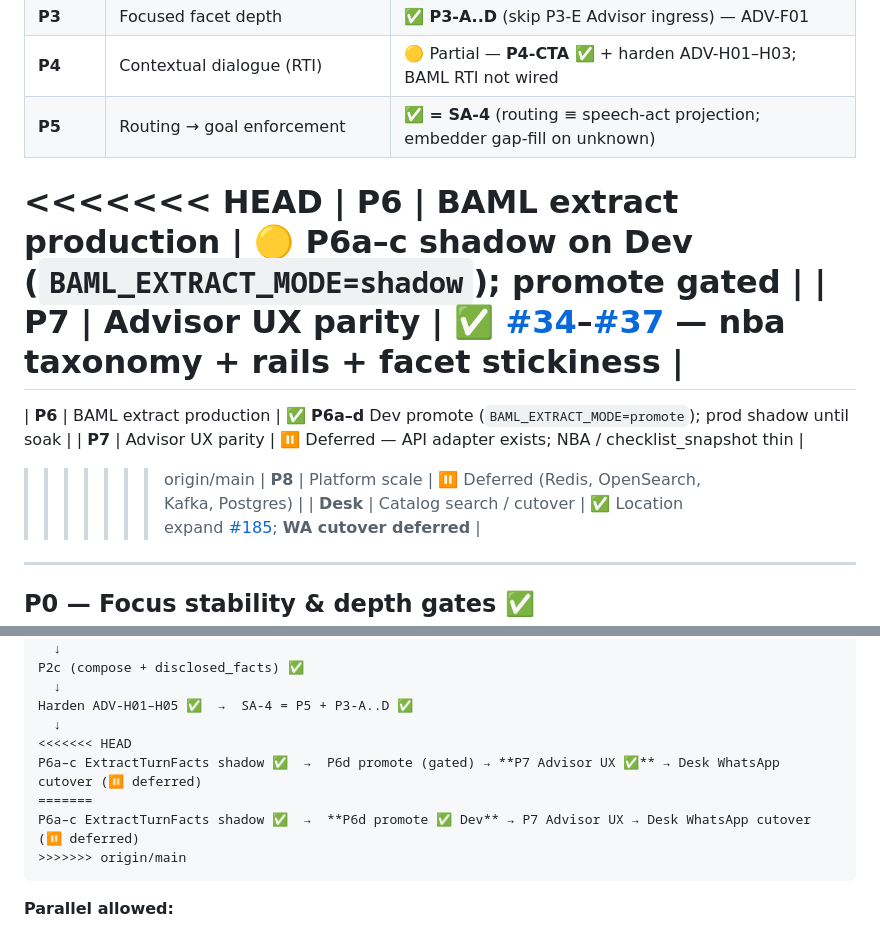
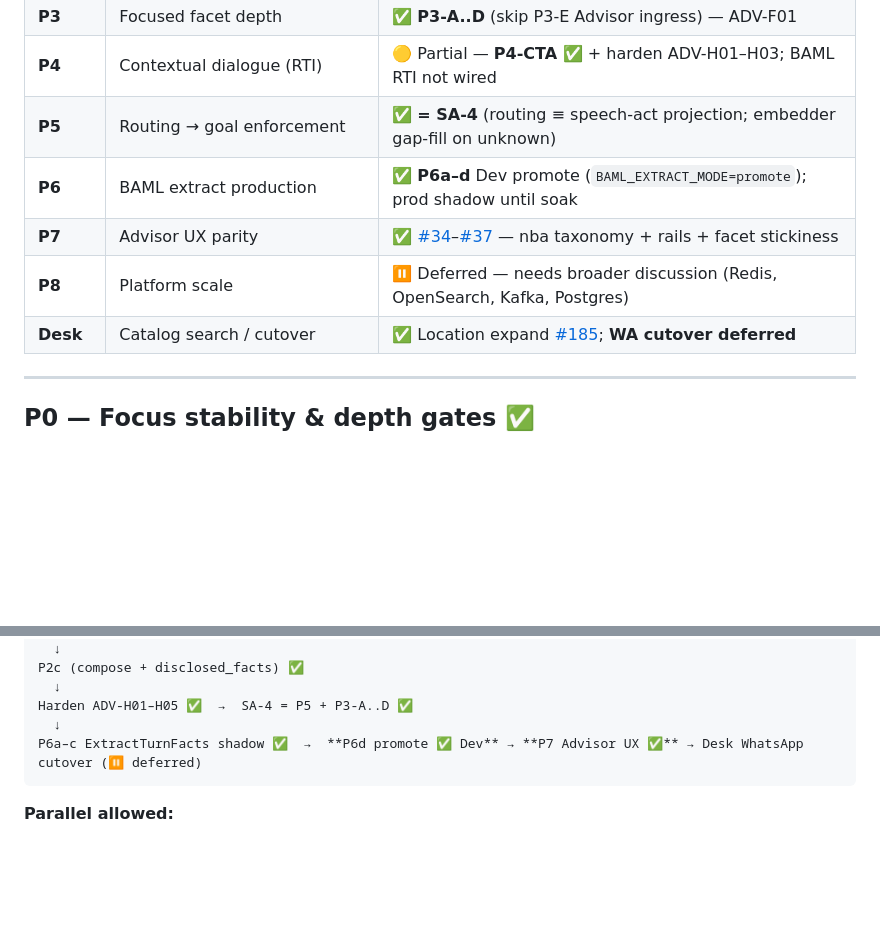
Before and after one commit to nagarjunveerapu/ConverseSpine, a Markdown page: docs/CONSOLIDATED_ROADMAP.md, 2 parts joined by grey strips. Rendered like a GitHub page; blank space fills up the shorter version.

Commit message:
docs: fix P7/P8 status table after main merge
Restore P8 row; note platform scale needs broader discussion before sequencing.

Co-authored-by: Cursor <cursoragent@cursor.com>

````diff
--- a/docs/CONSOLIDATED_ROADMAP.md
+++ b/docs/CONSOLIDATED_ROADMAP.md
@@ -75,14 +75,9 @@ Kernel (always code):
 | **P3** | Focused facet depth | ✅ **P3-A..D** (skip P3-E Advisor ingress) — ADV-F01 |
 | **P4** | Contextual dialogue (RTI) | 🟡 Partial — **P4-CTA ✅** + harden ADV-H01–H03; BAML RTI not wired |
 | **P5** | Routing → goal enforcement | ✅ **= SA-4** (routing ≡ speech-act projection; embedder gap-fill on unknown) |
-<<<<<<< HEAD
-| **P6** | BAML extract production | 🟡 **P6a–c** shadow on Dev (`BAML_EXTRACT_MODE=shadow`); promote gated |
+| **P6** | BAML extract production | ✅ **P6a–d** Dev promote (`BAML_EXTRACT_MODE=promote`); prod shadow until soak |
 | **P7** | Advisor UX parity | ✅ [#34](https://github.com/nagarjunveerapu/ConverseSpine/pull/34)–[#37](https://github.com/nagarjunveerapu/ConverseSpine/pull/37) — nba taxonomy + rails + facet stickiness |
-=======
-| **P6** | BAML extract production | ✅ **P6a–d** Dev promote (`BAML_EXTRACT_MODE=promote`); prod shadow until soak |
-| **P7** | Advisor UX parity | ⏸️ Deferred — API adapter exists; NBA / checklist_snapshot thin |
->>>>>>> origin/main
-| **P8** | Platform scale | ⏸️ Deferred (Redis, OpenSearch, Kafka, Postgres) |
+| **P8** | Platform scale | ⏸️ Deferred — needs broader discussion (Redis, OpenSearch, Kafka, Postgres) |
 | **Desk** | Catalog search / cutover | ✅ Location expand [#185](https://github.com/nagarjunveerapu/NayaDesk/pull/185); **WA cutover deferred** |
 
 ---
@@ -360,13 +355,8 @@ P2c (compose + disclosed_facts) ✅
   ↓
 Harden ADV-H01–H05 ✅  →  SA-4 = P5 + P3-A..D ✅
   ↓
-<<<<<<< HEAD
-P6a–c ExtractTurnFacts shadow ✅  →  P6d promote (gated) → **P7 Advisor UX ✅** → Desk WhatsApp cutover (⏸️ deferred)
-=======
-P6a–c ExtractTurnFacts shadow ✅  →  **P6d promote ✅ Dev** → P7 Advisor UX → Desk WhatsApp cutover (⏸️ deferred)
->>>>>>> origin/main
+P6a–c ExtractTurnFacts shadow ✅  →  **P6d promote ✅ Dev** → **P7 Advisor UX ✅** → Desk WhatsApp cutover (⏸️ deferred)
 ```
-
 **Parallel allowed:**
 
 - NayaAdvisor SPA apply of `nba` (Advisor #12/#13) — independent of Desk WA
````
